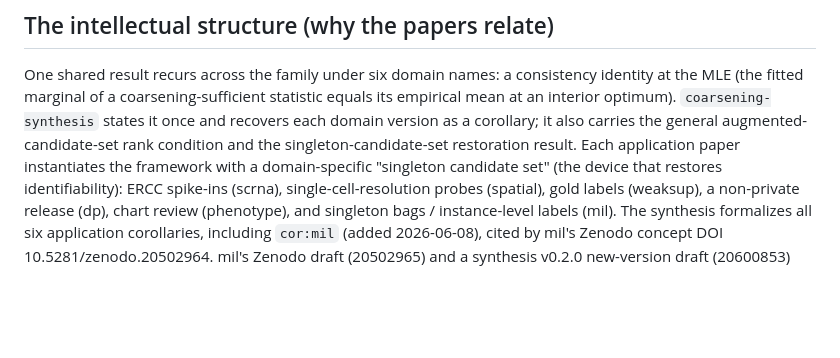
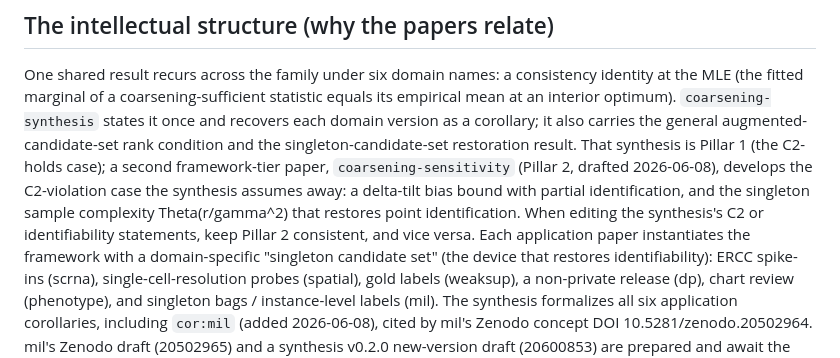
Before and after one commit to queelius/coarsening, a Markdown page: CLAUDE.md, the part around the change. Drawn GitHub-style; blank space fills up the shorter version.

```diff
--- a/CLAUDE.md
+++ b/CLAUDE.md
@@ -30,7 +30,13 @@ consistency identity at the MLE (the fitted marginal of a coarsening-sufficient
 statistic equals its empirical mean at an interior optimum). `coarsening-synthesis`
 states it once and recovers each domain version as a corollary; it also carries
 the general augmented-candidate-set rank condition and the singleton-candidate-set
-restoration result. Each application paper instantiates the framework with a
+restoration result. That synthesis is Pillar 1 (the C2-holds case); a second
+framework-tier paper, `coarsening-sensitivity` (Pillar 2, drafted 2026-06-08),
+develops the C2-violation case the synthesis assumes away: a delta-tilt bias bound
+with partial identification, and the singleton sample complexity Theta(r/gamma^2)
+that restores point identification. When editing the synthesis's C2 or
+identifiability statements, keep Pillar 2 consistent, and vice versa. Each
+application paper instantiates the framework with a
 domain-specific "singleton candidate set" (the device that restores
 identifiability): ERCC spike-ins (scrna), single-cell-resolution probes
 (spatial), gold labels (weaksup), a non-private release (dp), chart review
```
Also changed, not shown: README.md (+7 -4 lines).
